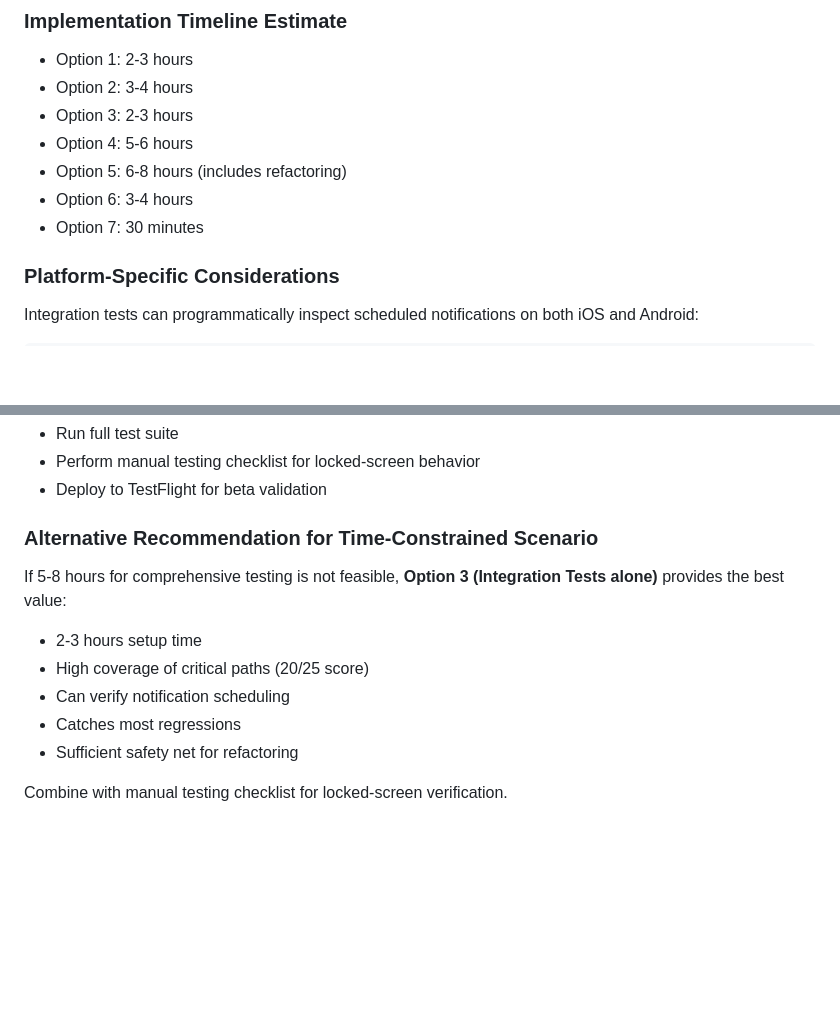
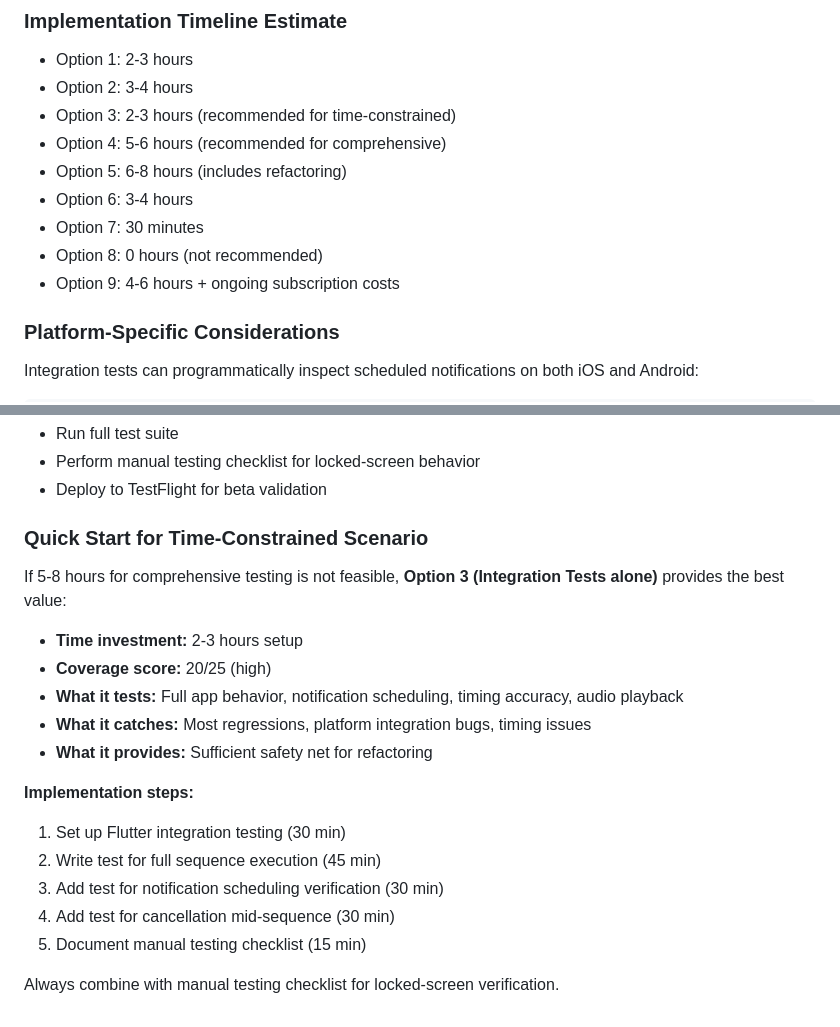
Before and after one commit to wonderbird/multi-timer, a Markdown page: docs/decisions/002-testing-strategy-notification-refactoring.md, 2 parts joined by grey strips. Drawn GitHub-style; blank space fills up the shorter version.

Commit message:
docs: final improvements to testing strategy ADR
Add complete timeline estimates, detailed quick-start implementation steps for time-constrained scenario, and improve clarity throughout.

🤖 Generated with [Cursor Agent (Claude Sonnet 4.5)](https://cursor.com/home)

Co-authored-by: Cursor Agent (Claude Sonnet 4.5) <cursoragent@cursor.com>

```diff
--- a/docs/decisions/002-testing-strategy-notification-refactoring.md
+++ b/docs/decisions/002-testing-strategy-notification-refactoring.md
@@ -438,11 +438,13 @@ No automated approach can test the primary feature (locked-screen delivery). Man
 
 - Option 1: 2-3 hours
 - Option 2: 3-4 hours
-- Option 3: 2-3 hours
-- Option 4: 5-6 hours
+- Option 3: 2-3 hours (recommended for time-constrained)
+- Option 4: 5-6 hours (recommended for comprehensive)
 - Option 5: 6-8 hours (includes refactoring)
 - Option 6: 3-4 hours
 - Option 7: 30 minutes
+- Option 8: 0 hours (not recommended)
+- Option 9: 4-6 hours + ongoing subscription costs
 
 ### Platform-Specific Considerations
 
@@ -509,14 +511,22 @@ Regardless of which option is selected, the testing strategy should demonstrate:
 - Perform manual testing checklist for locked-screen behavior
 - Deploy to TestFlight for beta validation
 
-### Alternative Recommendation for Time-Constrained Scenario
+### Quick Start for Time-Constrained Scenario
 
 If 5-8 hours for comprehensive testing is not feasible, **Option 3 (Integration Tests alone)** provides the best value:
 
-- 2-3 hours setup time
-- High coverage of critical paths (20/25 score)
-- Can verify notification scheduling
-- Catches most regressions
-- Sufficient safety net for refactoring
+- **Time investment:** 2-3 hours setup
+- **Coverage score:** 20/25 (high)
+- **What it tests:** Full app behavior, notification scheduling, timing accuracy, audio playback
+- **What it catches:** Most regressions, platform integration bugs, timing issues
+- **What it provides:** Sufficient safety net for refactoring
 
-Combine with manual testing checklist for locked-screen verification.
+**Implementation steps:**
+
+1. Set up Flutter integration testing (30 min)
+2. Write test for full sequence execution (45 min)
+3. Add test for notification scheduling verification (30 min)
+4. Add test for cancellation mid-sequence (30 min)
+5. Document manual testing checklist (15 min)
+
+Always combine with manual testing checklist for locked-screen verification.
```
